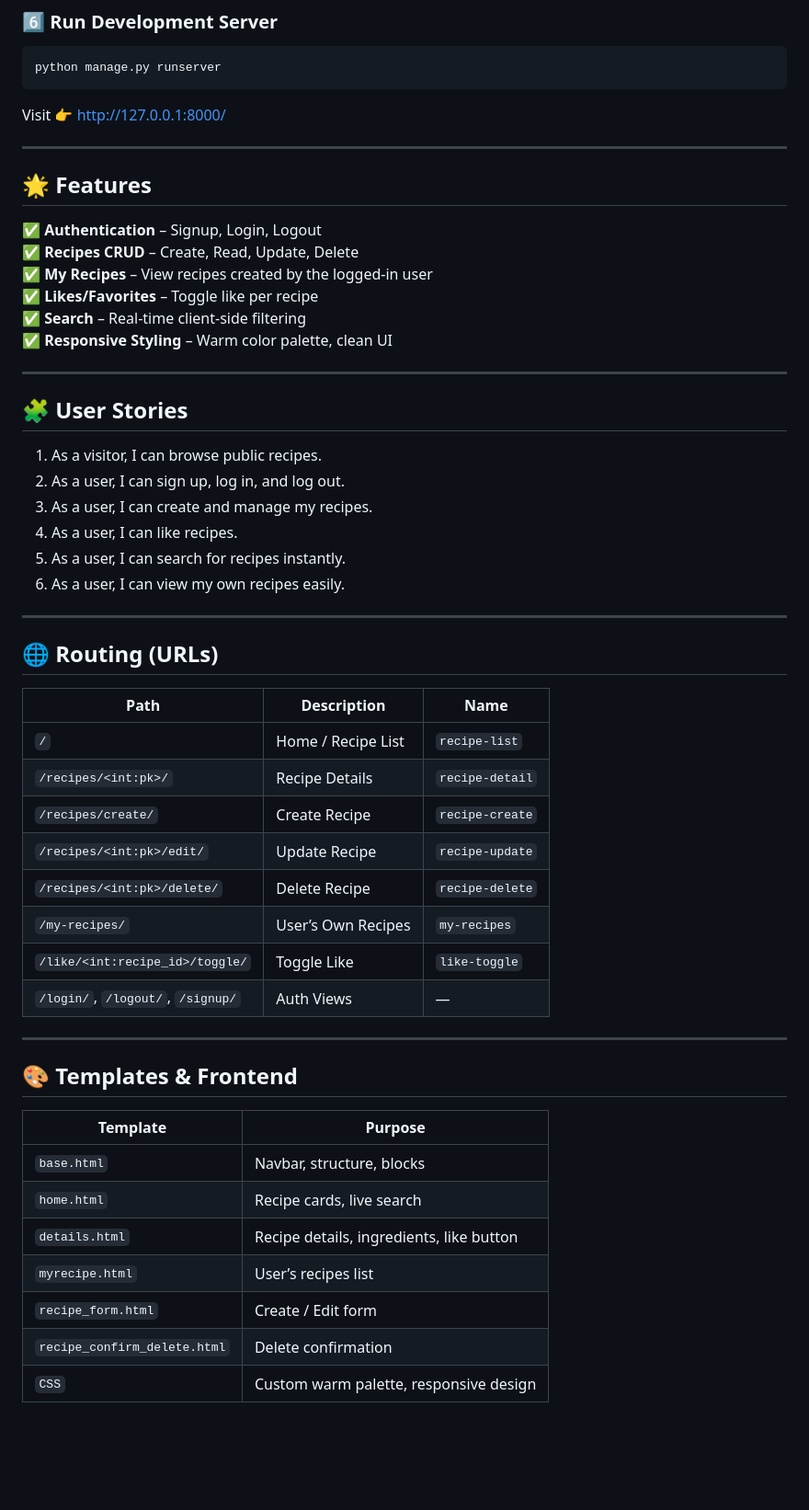
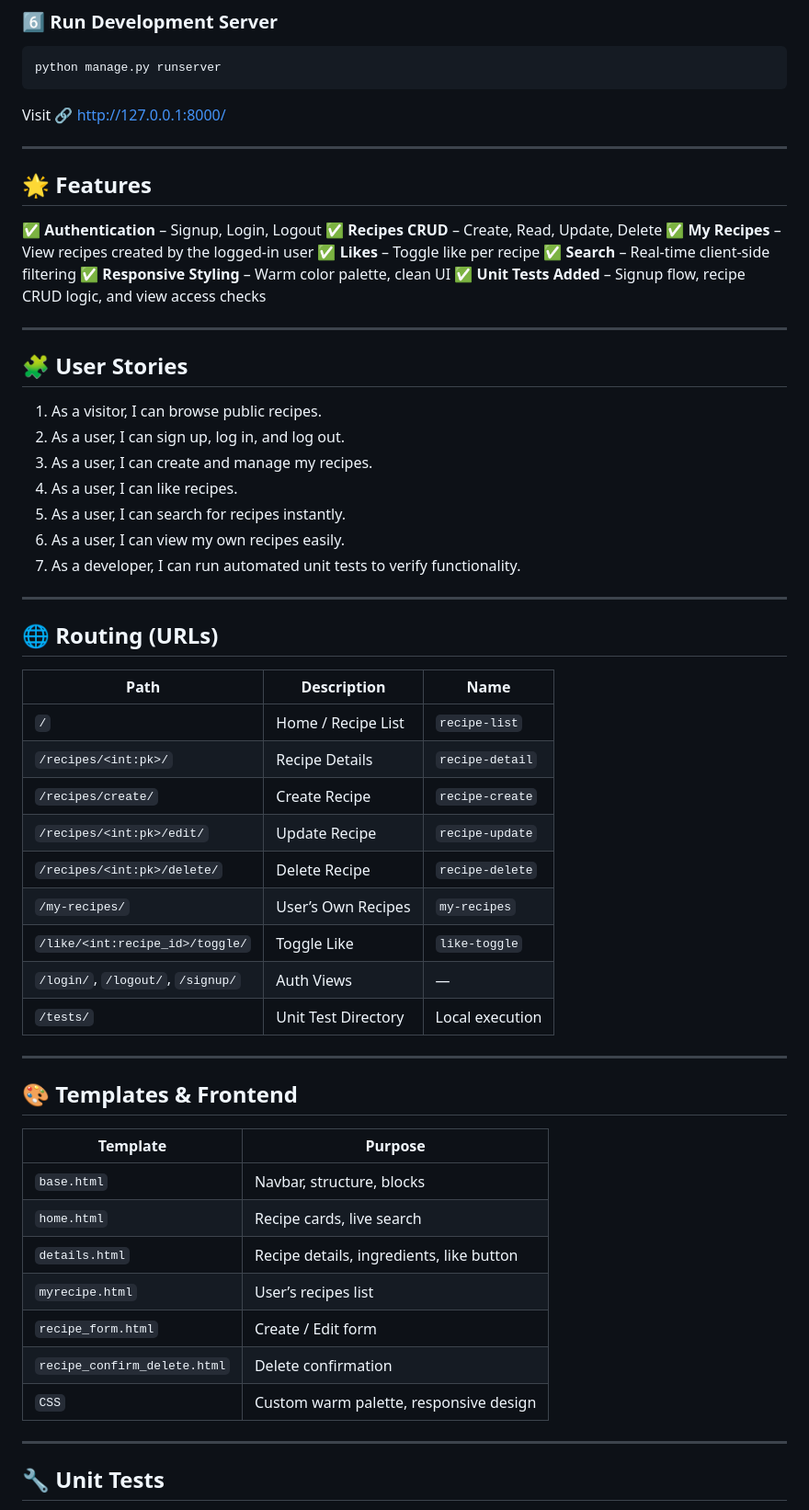
Before and after one commit to Django-crud-capstone-Dishly-GA/Django-crud-capstone-Dishly, a Markdown page: README.md, the part around one of its changes. Shown at 92% size. GitHub-like rendering; blank space fills up the shorter version.

````diff
--- a/README.md
+++ b/README.md
@@ -165,7 +168,7 @@ python manage.py createsuperuser
 python manage.py runserver
 ```
 
-Visit 👉 [http://127.0.0.1:8000/](http://127.0.0.1:8000/)
+Visit 🔗 [http://127.0.0.1:8000/](http://127.0.0.1:8000/)
 
 ---
 
@@ -174,9 +177,10 @@ Visit 👉 [http://127.0.0.1:8000/](http://127.0.0.1:8000/)
 ✅ **Authentication** – Signup, Login, Logout
 ✅ **Recipes CRUD** – Create, Read, Update, Delete
 ✅ **My Recipes** – View recipes created by the logged-in user
-✅ **Likes/Favorites** – Toggle like per recipe
+✅ **Likes** – Toggle like per recipe
 ✅ **Search** – Real-time client-side filtering
 ✅ **Responsive Styling** – Warm color palette, clean UI
+✅ **Unit Tests Added** – Signup flow, recipe CRUD logic, and view access checks
 
 ---
 
@@ -188,32 +192,39 @@ Visit 👉 [http://127.0.0.1:8000/](http://127.0.0.1:8000/)
 4. As a user, I can like recipes.
 5. As a user, I can search for recipes instantly.
 6. As a user, I can view my own recipes easily.
+7. As a developer, I can run automated unit tests to verify functionality.
 
 ---
 
 ## 🌐 **Routing (URLs)**
 
-| Path | Description | Name |
-|------|--------------|------|
-| `/` | Home / Recipe List | `recipe-list` |
-| `/recipes/<int:pk>/` | Recipe Details | `recipe-detail` |
-| `/recipes/create/` | Create Recipe | `recipe-create` |
-| `/recipes/<int:pk>/edit/` | Update Recipe | `recipe-update` |
-| `/recipes/<int:pk>/delete/` | Delete Recipe | `recipe-delete` |
-| `/my-recipes/` | User’s Own Recipes | `my-recipes` |
-| `/like/<int:recipe_id>/toggle/` | Toggle Like | `like-toggle` |
-| `/login/`, `/logout/`, `/signup/` | Auth Views | — |
+| Path                              | Description         | Name            |
+| --------------------------------- | ------------------- | --------------- |
+| `/`                               | Home / Recipe List  | `recipe-list`   |
+| `/recipes/<int:pk>/`              | Recipe Details      | `recipe-detail` |
+| `/recipes/create/`                | Create Recipe       | `recipe-create` |
+| `/recipes/<int:pk>/edit/`         | Update Recipe       | `recipe-update` |
+| `/recipes/<int:pk>/delete/`       | Delete Recipe       | `recipe-delete` |
+| `/my-recipes/`                    | User’s Own Recipes  | `my-recipes`    |
+| `/like/<int:recipe_id>/toggle/`   | Toggle Like         | `like-toggle`   |
+| `/login/`, `/logout/`, `/signup/` | Auth Views          | —               |
+| `/tests/`                         | Unit Test Directory | Local execution |
 
 ---
 
 ## 🎨 **Templates & Frontend**
 
-| Template | Purpose |
-|-----------|----------|
-| `base.html` | Navbar, structure, blocks |
-| `home.html` | Recipe cards, live search |
-| `details.html` | Recipe details, ingredients, like button |
-| `myrecipe.html` | User’s recipes list |
-| `recipe_form.html` | Create / Edit form |
-| `recipe_confirm_delete.html` | Delete confirmation |
-| `CSS` | Custom warm palette, responsive design |
+| Template                     | Purpose                                  |
+| ---------------------------- | ---------------------------------------- |
+| `base.html`                  | Navbar, structure, blocks                |
+| `home.html`                  | Recipe cards, live search                |
+| `details.html`               | Recipe details, ingredients, like button |
+| `myrecipe.html`              | User’s recipes list                      |
+| `recipe_form.html`           | Create / Edit form                       |
+| `recipe_confirm_delete.html` | Delete confirmation                      |
+| `CSS`                        | Custom warm palette, responsive design   |
+
+---
+
+## 🔧 **Unit Tests**
+
````
Also changed, not shown: other parts of README.md (+75 -39 lines).
